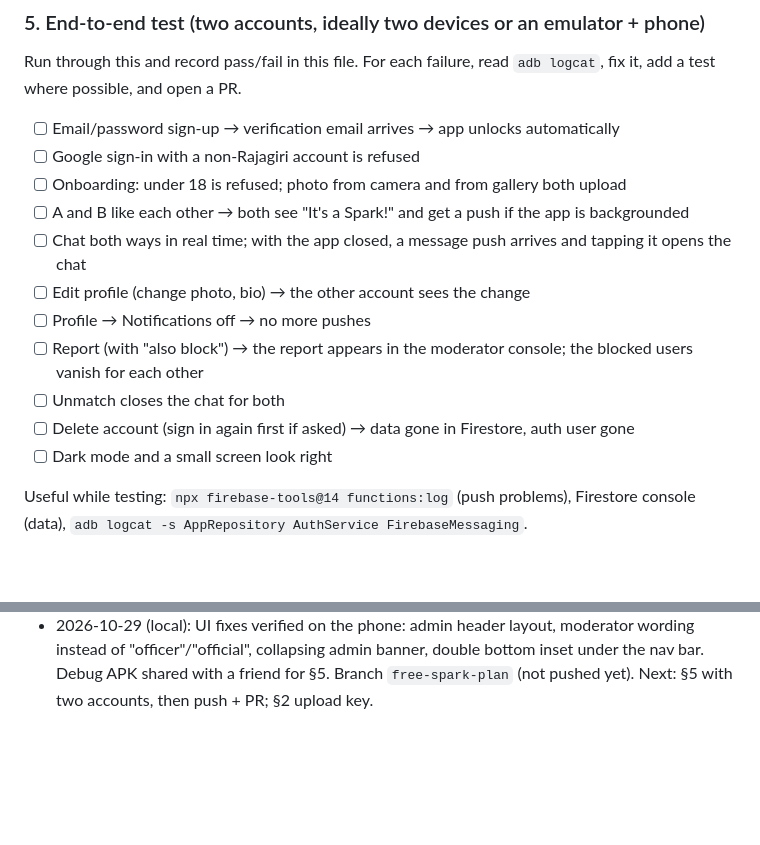
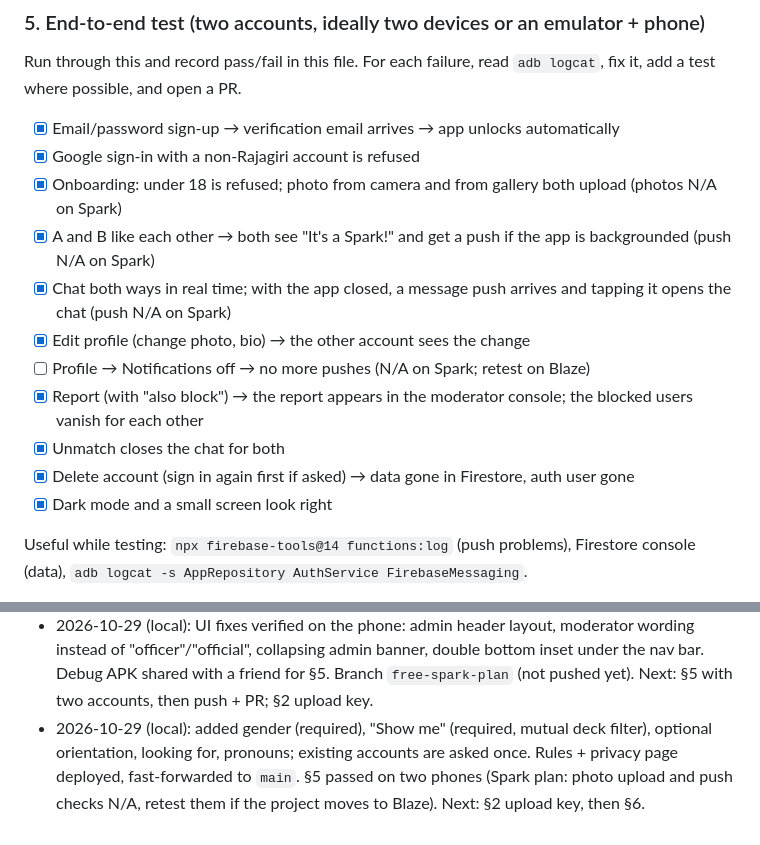
Before and after one commit to MishalxRSET/RSETSparks, a Markdown page: HANDOFF.md, 2 parts joined by grey strips. GitHub-like rendering; blank space fills up the shorter version.

Commit message:
HANDOFF: record section 5 pass and gender fields

```diff
--- a/HANDOFF.md
+++ b/HANDOFF.md
@@ -64,17 +64,17 @@ Legend: 🤖 = Claude Code can do it alone · 👤 = needs the owner (browser, c
 
 ### 5. End-to-end test (two accounts, ideally two devices or an emulator + phone)
 Run through this and record pass/fail in this file. For each failure, read `adb logcat`, fix it, add a test where possible, and open a PR.
-- [ ] Email/password sign-up → verification email arrives → app unlocks automatically
-- [ ] Google sign-in with a non-Rajagiri account is refused
-- [ ] Onboarding: under 18 is refused; photo from camera and from gallery both upload
-- [ ] A and B like each other → both see "It's a Spark!" and get a push if the app is backgrounded
-- [ ] Chat both ways in real time; with the app closed, a message push arrives and tapping it opens the chat
-- [ ] Edit profile (change photo, bio) → the other account sees the change
-- [ ] Profile → Notifications off → no more pushes
-- [ ] Report (with "also block") → the report appears in the moderator console; the blocked users vanish for each other
-- [ ] Unmatch closes the chat for both
-- [ ] Delete account (sign in again first if asked) → data gone in Firestore, auth user gone
-- [ ] Dark mode and a small screen look right
+- [x] Email/password sign-up → verification email arrives → app unlocks automatically
+- [x] Google sign-in with a non-Rajagiri account is refused
+- [x] Onboarding: under 18 is refused; photo from camera and from gallery both upload (photos N/A on Spark)
+- [x] A and B like each other → both see "It's a Spark!" and get a push if the app is backgrounded (push N/A on Spark)
+- [x] Chat both ways in real time; with the app closed, a message push arrives and tapping it opens the chat (push N/A on Spark)
+- [x] Edit profile (change photo, bio) → the other account sees the change
+- [ ] Profile → Notifications off → no more pushes (N/A on Spark; retest on Blaze)
+- [x] Report (with "also block") → the report appears in the moderator console; the blocked users vanish for each other
+- [x] Unmatch closes the chat for both
+- [x] Delete account (sign in again first if asked) → data gone in Firestore, auth user gone
+- [x] Dark mode and a small screen look right
 
 Useful while testing: `npx firebase-tools@14 functions:log` (push problems), Firestore console (data),
 `adb logcat -s AppRepository AuthService FirebaseMessaging`.
@@ -151,3 +151,7 @@ Append a line per session: date, what was done, what's next.
 - 2026-10-29 (local): UI fixes verified on the phone: admin header layout, moderator wording instead of
   "officer"/"official", collapsing admin banner, double bottom inset under the nav bar. Debug APK shared with a friend
   for §5. Branch `free-spark-plan` (not pushed yet). Next: §5 with two accounts, then push + PR; §2 upload key.
+- 2026-10-29 (local): added gender (required), "Show me" (required, mutual deck filter), optional orientation,
+  looking for, pronouns; existing accounts are asked once. Rules + privacy page deployed, fast-forwarded to `main`.
+  §5 passed on two phones (Spark plan: photo upload and push checks N/A, retest them if the project moves to Blaze).
+  Next: §2 upload key, then §6.
```
